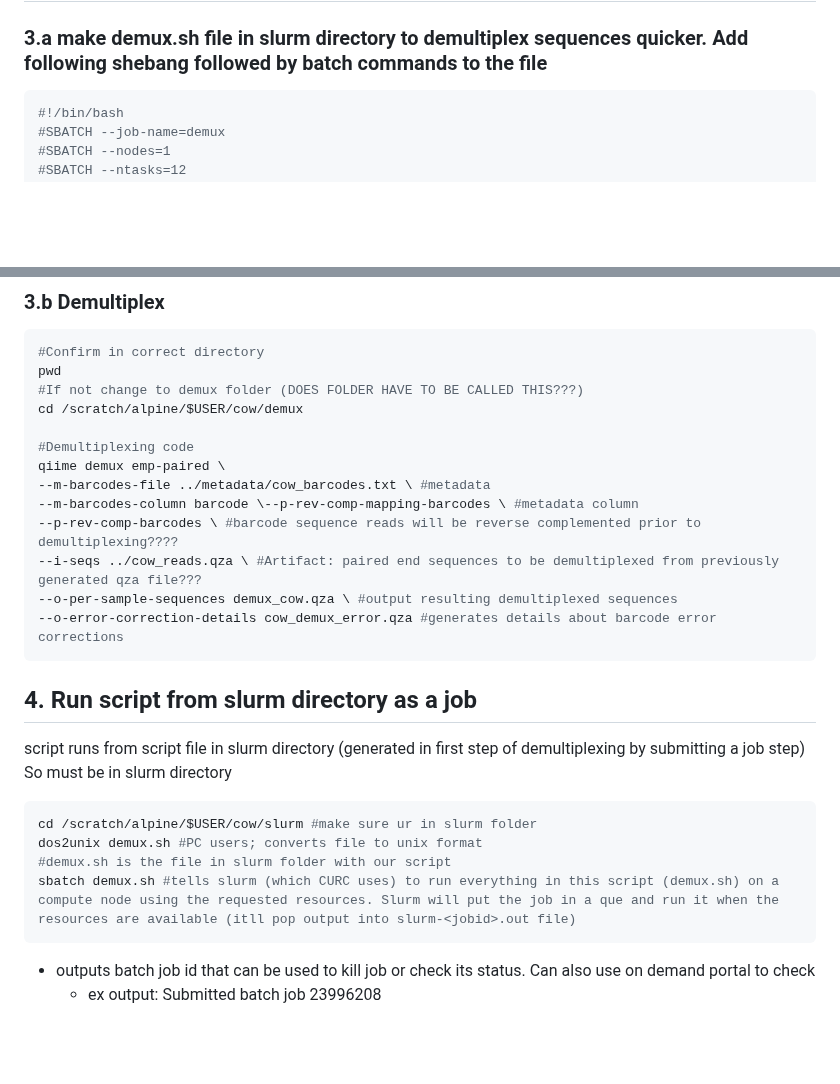
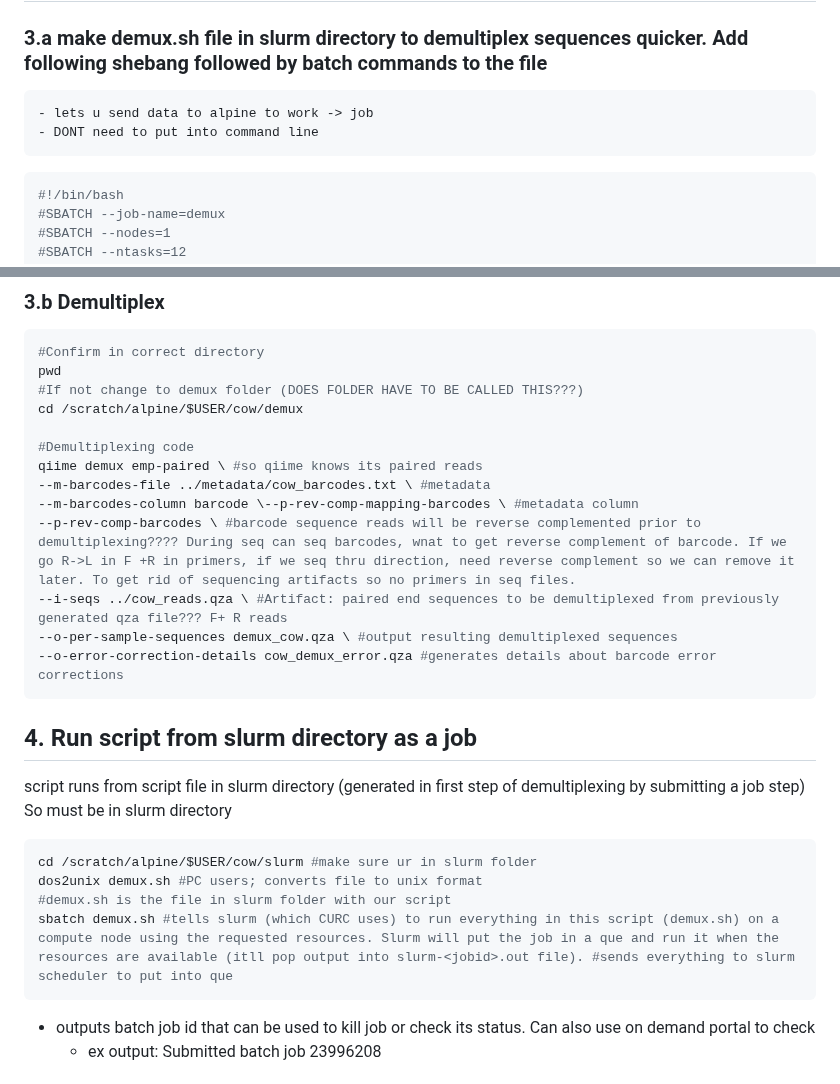
Before and after one commit to cmblanco427/ANEQ505_HW, a Markdown page: Notes/full_hw_code.md, 2 parts joined by grey strips. Rendered like a GitHub page; blank space fills up the shorter version.

Commit message:
vault backup: 2026-02-19 09:45:40

````diff
--- a/Notes/full_hw_code.md
+++ b/Notes/full_hw_code.md
@@ -19,6 +19,8 @@ qiime tools import \
 ```
 ## 3. Demultiplex by submitting a job
 ### 3.a make demux.sh file in slurm directory to demultiplex sequences quicker. Add following shebang followed by batch commands to the file
+	- lets u send data to alpine to work -> job
+	- DONT need to put into command line
 ```r
 #!/bin/bash
 #SBATCH --job-name=demux
@@ -39,11 +41,11 @@ pwd
 cd /scratch/alpine/$USER/cow/demux
 
 #Demultiplexing code
-qiime demux emp-paired \
+qiime demux emp-paired \ #so qiime knows its paired reads
 --m-barcodes-file ../metadata/cow_barcodes.txt \ #metadata
 --m-barcodes-column barcode \--p-rev-comp-mapping-barcodes \ #metadata column
---p-rev-comp-barcodes \ #barcode sequence reads will be reverse complemented prior to demultiplexing????
---i-seqs ../cow_reads.qza \ #Artifact: paired end sequences to be demultiplexed from previously generated qza file???
+--p-rev-comp-barcodes \ #barcode sequence reads will be reverse complemented prior to demultiplexing???? During seq can seq barcodes, wnat to get reverse complement of barcode. If we go R->L in F +R in primers, if we seq thru direction, need reverse complement so we can remove it later. To get rid of sequencing artifacts so no primers in seq files.
+--i-seqs ../cow_reads.qza \ #Artifact: paired end sequences to be demultiplexed from previously generated qza file??? F+ R reads
 --o-per-sample-sequences demux_cow.qza \ #output resulting demultiplexed sequences
 --o-error-correction-details cow_demux_error.qza #generates details about barcode error corrections
 ```
@@ -54,7 +56,7 @@ script runs from script file in slurm directory (generated in first step of demu
 cd /scratch/alpine/$USER/cow/slurm #make sure ur in slurm folder
 dos2unix demux.sh #PC users; converts file to unix format
 #demux.sh is the file in slurm folder with our script
-sbatch demux.sh #tells slurm (which CURC uses) to run everything in this script (demux.sh) on a compute node using the requested resources. Slurm will put the job in a que and run it when the resources are available (itll pop output into slurm-<jobid>.out file)
+sbatch demux.sh #tells slurm (which CURC uses) to run everything in this script (demux.sh) on a compute node using the requested resources. Slurm will put the job in a que and run it when the resources are available (itll pop output into slurm-<jobid>.out file). #sends everything to slurm scheduler to put into que
 ```
 - outputs batch job id that can be used to kill job or check its status. Can also use on demand portal to check
 	- ex output:  Submitted batch job 23996208
````
